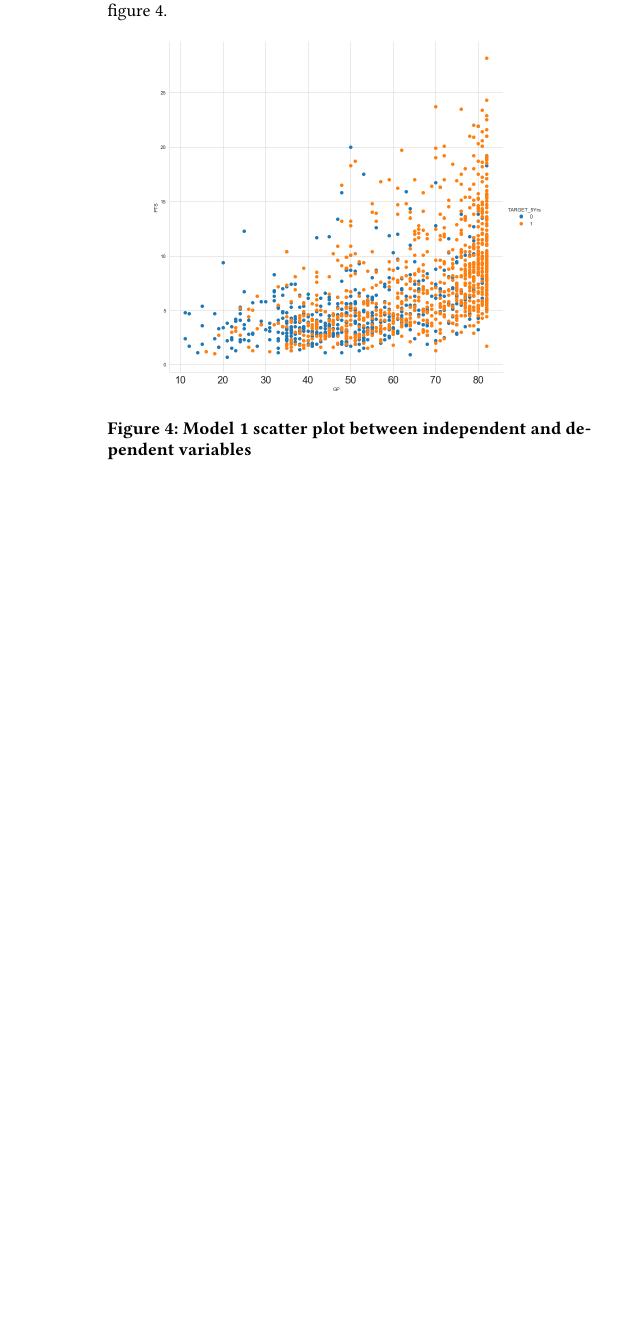
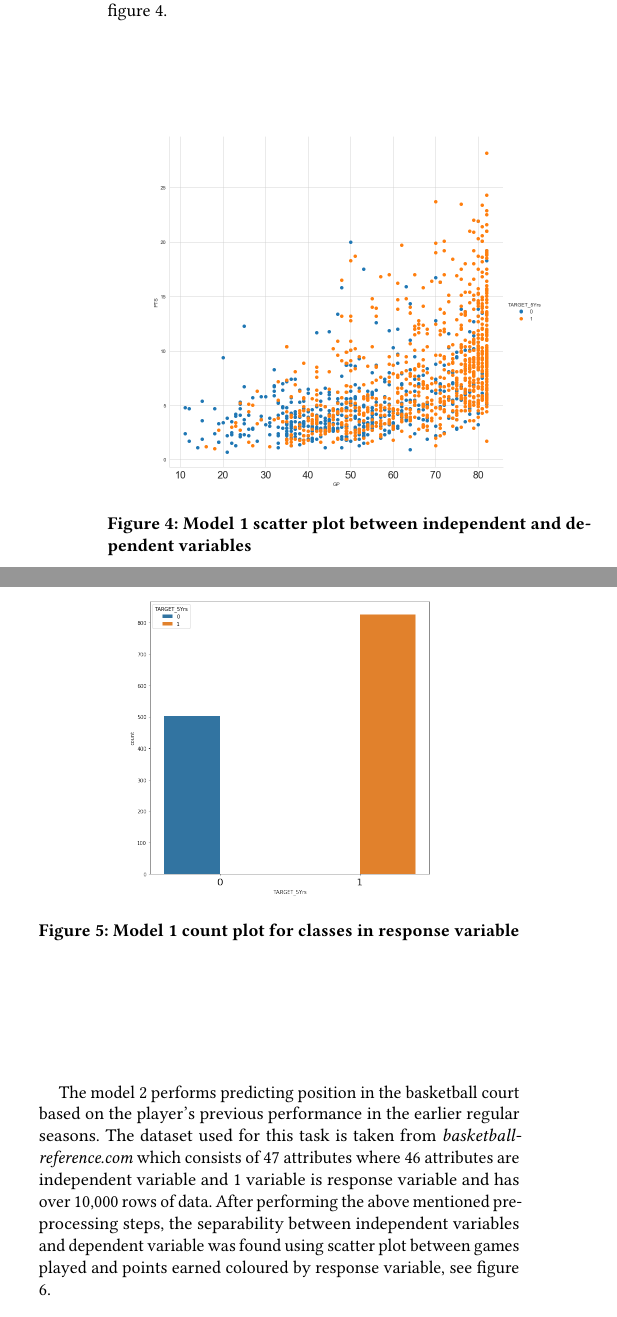
Before and after one commit to lawrence2269/Sports-Analytics, a LaTeX paper (Report/main.tex): part of one column of page 4 of 4 before the commit and two parts of the columns of page 4 of 5 after it, the two joined at a grey line, cut so that both start at the same text, the shorter picture padded with empty space. Compiled offline with pdfLaTeX.

Commit message:
section 6.2 partially completed

```diff
--- a/Report/main.tex
+++ b/Report/main.tex
@@ -289,10 +289,22 @@ This section describes about machine learning algorithms that were chosen for ea
 The model 1 performs predicting whether a players will stay in the league for more than 5 years or not. The dataset used for this
 task is taken from \textit{data.world} which contains 21 attributes where 20 attributes are independent variables and
 1 attribute is response variable and has 1340 rows. After performing the above mentioned pre-processing steps, the separability
-between independent variables and dependent variable was found using scatter plot, see figure \ref{fig:model1scatter}.
+between independent variables and dependent variable was found using scatter plot between games played and points earned coloured by
+response variable, see figure \ref{fig:model1scatter}.
 \begin{figure}[H]
     \centering
     \includegraphics[scale=0.25]{model_1_scatter_plot.png}
     \caption{Model 1 scatter plot between independent and dependent variables}
     \label{fig:model1scatter}
 \end{figure}
+\begin{figure}[H]
+    \centering
+    \includegraphics[scale=0.25]{model_1_bar_plot.png}
+    \caption{Model 1 count plot for classes in response variable}
+    \label{fig:model1bar}
+\end{figure}
+The model 2 performs predicting position in the basketball court based on the player's previous performance in the earlier regular
+seasons. The dataset used for this task is taken from \textit{basketball-reference.com} which consists of 47 attributes where 46
+attributes are independent variable and 1 variable is response variable and has over 10,000 rows of data. After performing the above
+mentioned pre-processing steps, the separability between independent variables and dependent variable was found using scatter plot
+between games played and points earned coloured by response variable, see figure \ref{fig:model2scatter}.
@@ -298,0 +314,3 @@ between independent variables and dependent variable was found using scatter plo
+    \caption{Model 2 scatter plot between independent and dependent variables}
+    \label{fig:model2scatter}
+\end{figure}
@@ -298,0 +321,3 @@ between independent variables and dependent variable was found using scatter plo
+    \label{fig:model2bar}
+\end{figure}
+\hfill\\
```
Also changed, not shown: Report/references.bib (+9 -0 lines), Report/main.pdf, Report/model_1_bar_plot.png (added), Report/model_2_bar_plot.png (added), Report/model_2_scatter_plot.png (added), Report/main.tex (16 more changed lines).
